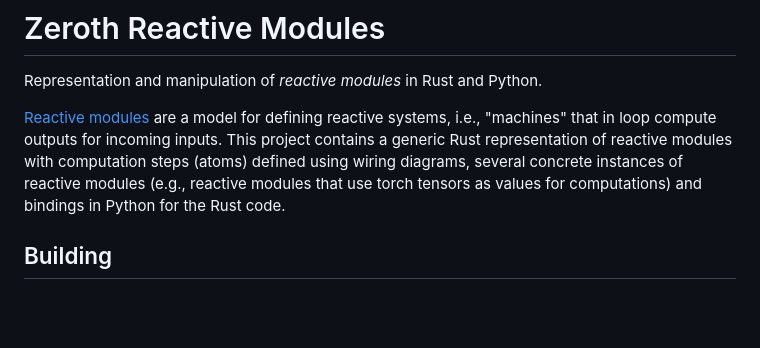
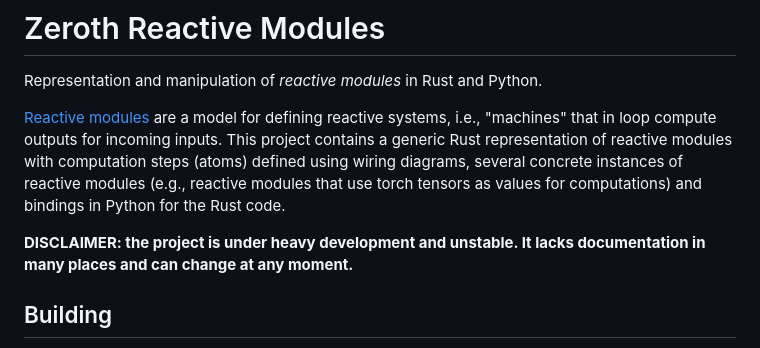
Before and after one commit to zeroth-research/reactive-modules, a Markdown page: README.md, the part around the change. Drawn GitHub-style; blank space fills up the shorter version.

Commit message:
README: add disclaimer

```diff
--- a/README.md
+++ b/README.md
@@ -8,6 +8,9 @@ i.e., "machines" that in loop compute outputs for incoming inputs.
 This project contains a generic Rust representation of reactive modules with computation steps (atoms)
 defined using wiring diagrams, several concrete instances of reactive modules (e.g., reactive modules
 that use torch tensors as values for computations) and bindings in Python for the Rust code.
+
+**DISCLAIMER: the project is under heavy development and unstable.
+It lacks documentation in many places and can change at any moment.**
 
 ## Building
 
```
